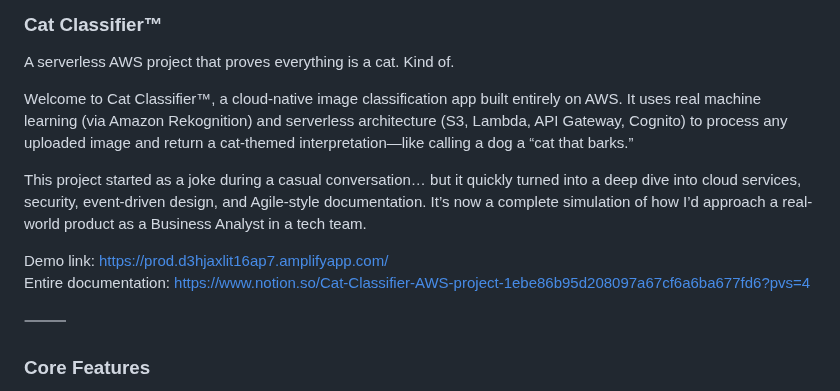
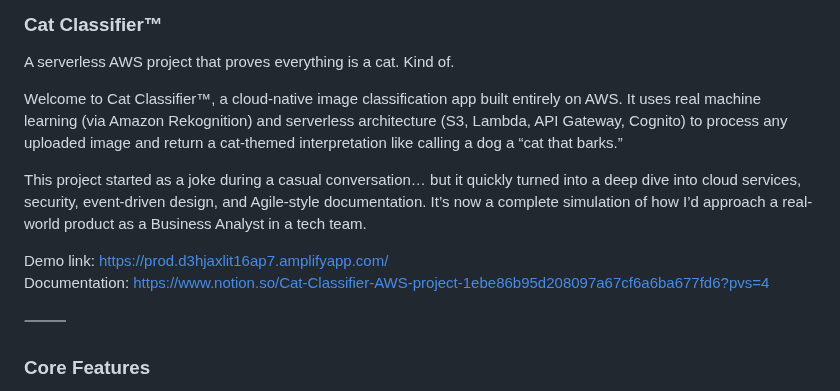
Before and after one commit to syedsareem/cat-classifier-or-cat-classifier-aws, a Markdown page: README.md, the part around the change. GitHub-like rendering.

```diff
--- a/README.md
+++ b/README.md
@@ -2,12 +2,12 @@
 
 A serverless AWS project that proves everything is a cat. Kind of.
 
-Welcome to Cat Classifier™, a cloud-native image classification app built entirely on AWS. It uses real machine learning (via Amazon Rekognition) and serverless architecture (S3, Lambda, API Gateway, Cognito) to process any uploaded image and return a cat-themed interpretation—like calling a dog a “cat that barks.”
+Welcome to Cat Classifier™, a cloud-native image classification app built entirely on AWS. It uses real machine learning (via Amazon Rekognition) and serverless architecture (S3, Lambda, API Gateway, Cognito) to process any uploaded image and return a cat-themed interpretation like calling a dog a “cat that barks.”
 
 This project started as a joke during a casual conversation… but it quickly turned into a deep dive into cloud services, security, event-driven design, and Agile-style documentation. It’s now a complete simulation of how I’d approach a real-world product as a Business Analyst in a tech team.
 
 Demo link: https://prod.d3hjaxlit16ap7.amplifyapp.com/
-Entire documentation: https://www.notion.so/Cat-Classifier-AWS-project-1ebe86b95d208097a67cf6a6ba677fd6?pvs=4
+Documentation: https://www.notion.so/Cat-Classifier-AWS-project-1ebe86b95d208097a67cf6a6ba677fd6?pvs=4
 
 ⸻
 
```
